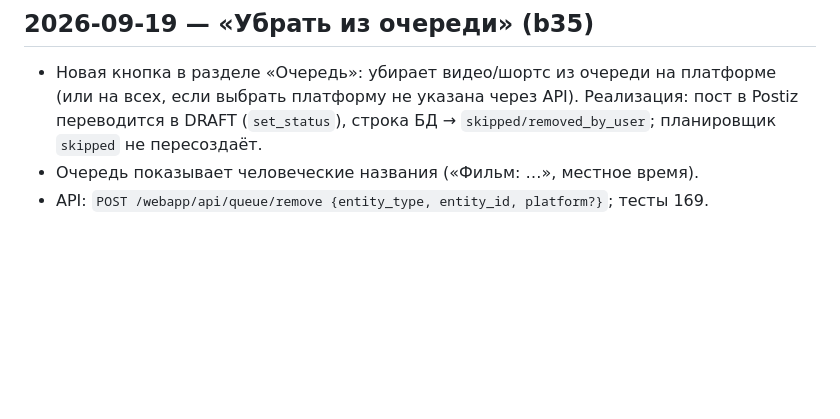
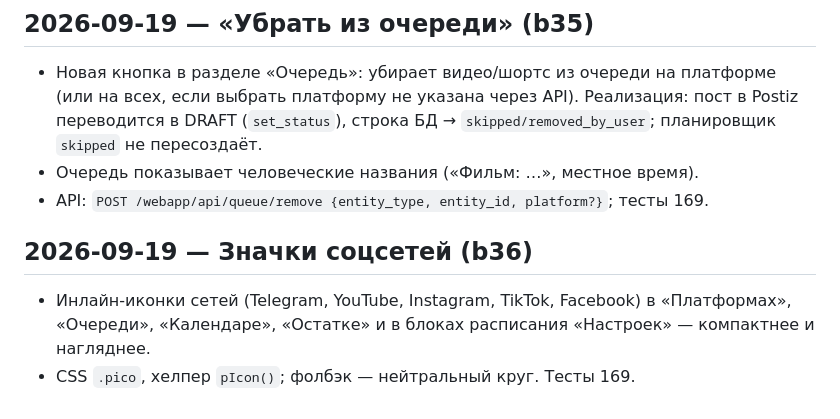
Before and after one commit to cryptoigor007/postiz-orchestrator, a Markdown page: docs/SESSION_LOG.md, the part around the change. Rendered like a GitHub page; blank space fills up the shorter version.

Commit message:
docs: session log (social icons)

```diff
--- a/docs/SESSION_LOG.md
+++ b/docs/SESSION_LOG.md
@@ -236,3 +236,8 @@
   (`set_status`), строка БД → `skipped/removed_by_user`; планировщик `skipped` не пересоздаёт.
 - Очередь показывает человеческие названия («Фильм: …», местное время).
 - API: `POST /webapp/api/queue/remove {entity_type, entity_id, platform?}`; тесты 169.
+
+## 2026-09-19 — Значки соцсетей (b36)
+- Инлайн-иконки сетей (Telegram, YouTube, Instagram, TikTok, Facebook) в «Платформах», «Очереди»,
+  «Календаре», «Остатке» и в блоках расписания «Настроек» — компактнее и нагляднее.
+- CSS `.pico`, хелпер `pIcon()`; фолбэк — нейтральный круг. Тесты 169.
```
